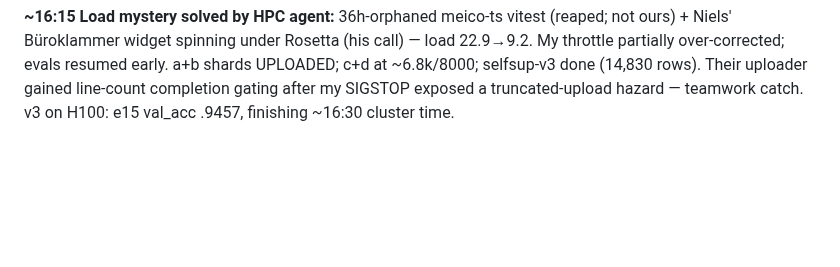
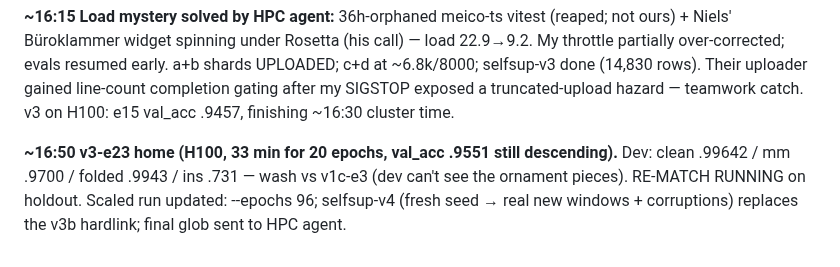
Before and after one commit to pfefferniels/MLign, a Markdown page: LOG.md, the part around the change. Rendered like a GitHub page; blank space fills up the shorter version.

Commit message:
Journal: v3 home, re-match running, scaled run finalized
Co-Authored-By: Claude Fable 5 <noreply@anthropic.com>

```diff
--- a/LOG.md
+++ b/LOG.md
@@ -442,3 +442,9 @@ early. a+b shards UPLOADED; c+d at ~6.8k/8000; selfsup-v3 done (14,830 rows).
 Their uploader gained line-count completion gating after my SIGSTOP exposed
 a truncated-upload hazard — teamwork catch. v3 on H100: e15 val_acc .9457,
 finishing ~16:30 cluster time.
+
+**~16:50 v3-e23 home (H100, 33 min for 20 epochs, val_acc .9551 still
+descending).** Dev: clean .99642 / mm .9700 / folded .9943 / ins .731 — wash
+vs v1c-e3 (dev can't see the ornament pieces). RE-MATCH RUNNING on holdout.
+Scaled run updated: --epochs 96; selfsup-v4 (fresh seed → real new windows +
+corruptions) replaces the v3b hardlink; final glob sent to HPC agent.
```
